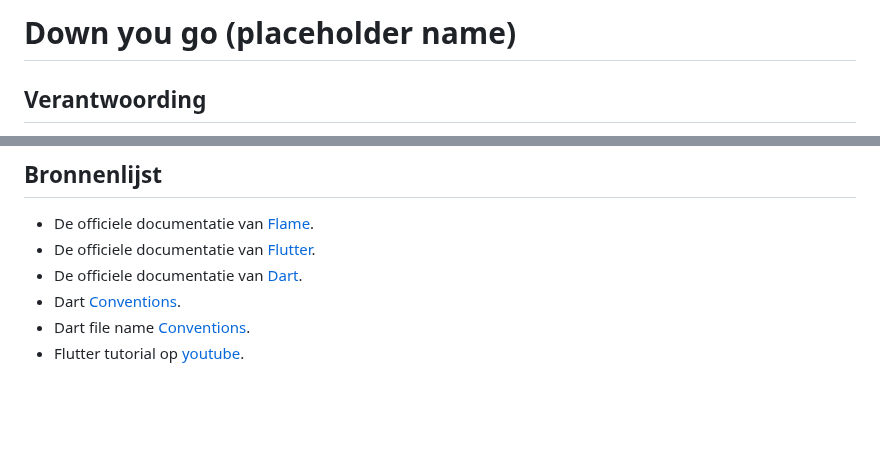
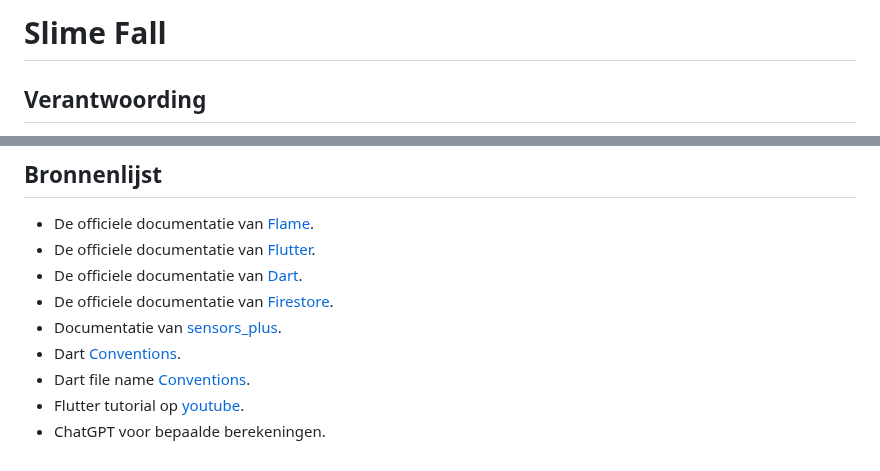
Before and after one commit to GrimeyDS/SlimeFall, a Markdown page: README.md, 2 parts joined by grey strips. Rendered like a GitHub page; blank space fills up the shorter version.

Commit message:
Update sources

```diff
--- a/README.md
+++ b/README.md
@@ -1,4 +1,4 @@
-# Down you go (placeholder name)
+# Slime Fall
 
 ## Verantwoording
 Voor mijn project zou ik graag een kleine game maken in Dart/Flutter met de game engine Flame voor android. Door de opleiding ben ik enkel maar bezig geweest met statische elementen (bv. Formulieren), om mijn grenzen te verleggen zou ik nu graag eens iets dynamisch en (audio)visueel programmeren. Om het toch innovatief te maken voor de opleiding zou ik dit verwezenlijken in een andere programeertaal.
@@ -65,6 +65,9 @@ project te kunnen uitvoeren:
 - De officiele documentatie van [Flame](https://docs.flame-engine.org/latest/).
 - De officiele documentatie van [Flutter](https://docs.flutter.dev/).
 - De officiele documentatie van [Dart](https://dart.dev/guides).
+- De officiele documentatie van [Firestore](https://firebase.google.com/docs/firestore).
+- Documentatie van [sensors_plus](https://pub.dev/packages/sensors_plus).
 - Dart [Conventions](https://dart.dev/effective-dart/style).
 - Dart file name [Conventions](https://dart.dev/tools/linter-rules/file_names).
 - Flutter tutorial op [youtube](https://www.youtube.com/watch?v=VPvVD8t02U8&t=32919s).
+- ChatGPT voor bepaalde berekeningen.
```
